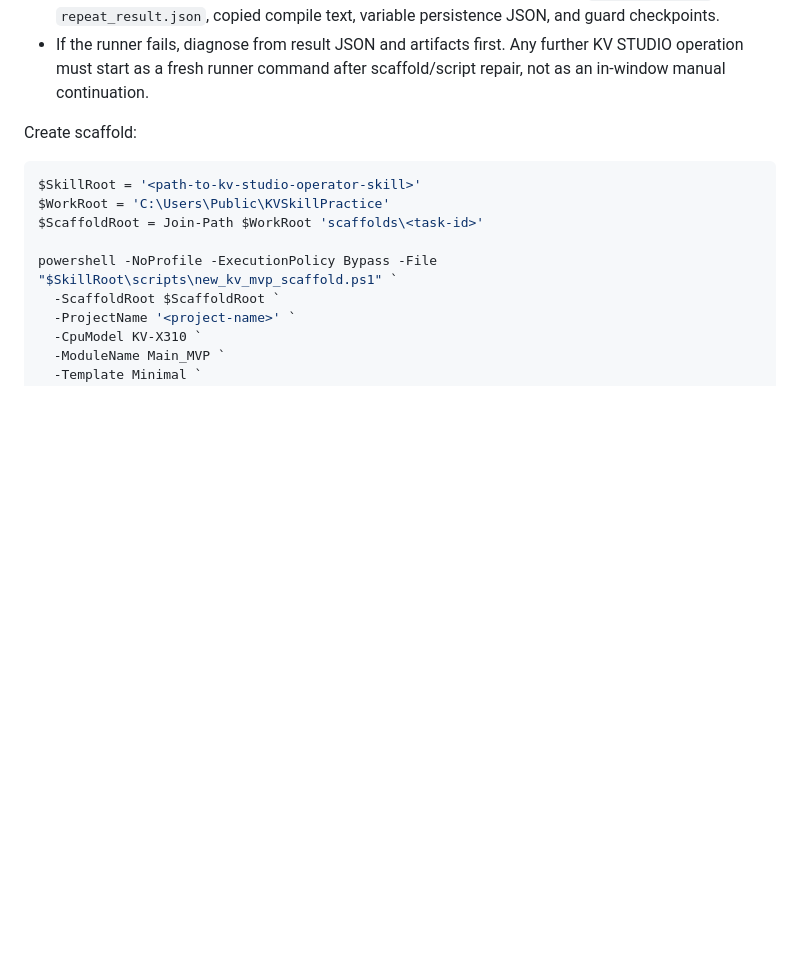
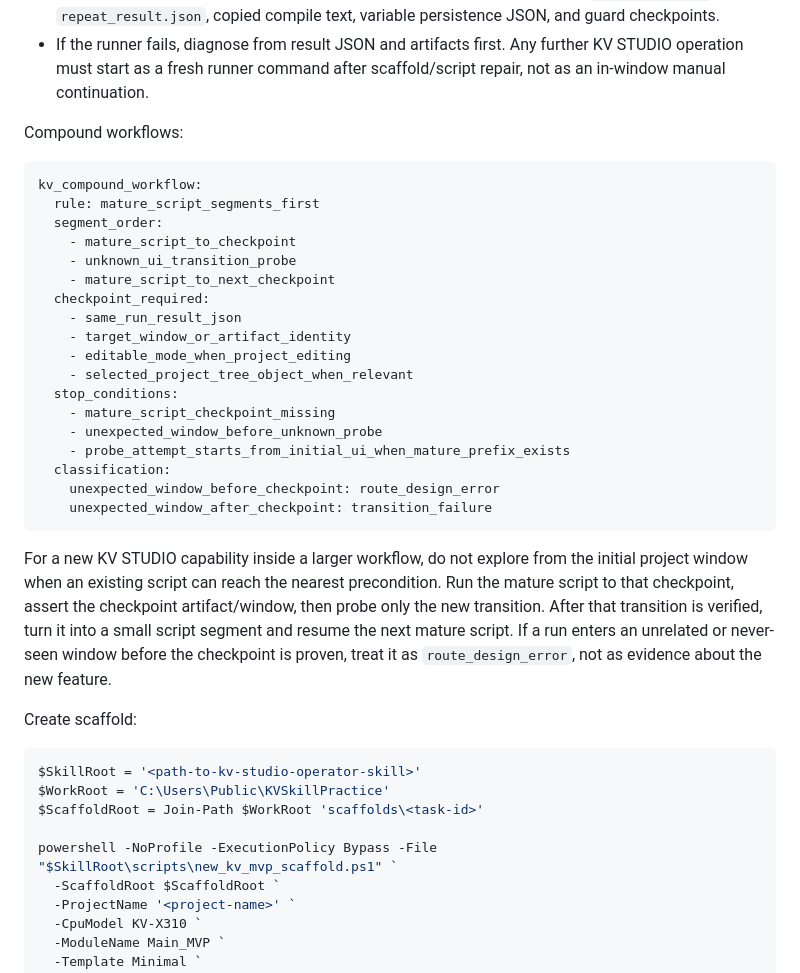
Before and after one commit to xxrust/KeyenceAgent, a Markdown page: kv-studio-operator/SKILL.md, the part around the change. GitHub-like rendering; blank space fills up the shorter version.

````diff
--- a/kv-studio-operator/SKILL.md
+++ b/kv-studio-operator/SKILL.md
@@ -52,6 +52,31 @@ Agent participation boundary:
 - From the first KV STUDIO launch through compile-result copy, operation is script-owned. The agent must not inspect the live UI, decide the next UI action, paste into KV STUDIO, click, type, or call child MVP scripts as a normal path.
 - After the runner exits, the agent may verify only same-run artifacts such as `mvp_result.json`, `repeat_result.json`, copied compile text, variable persistence JSON, and guard checkpoints.
 - If the runner fails, diagnose from result JSON and artifacts first. Any further KV STUDIO operation must start as a fresh runner command after scaffold/script repair, not as an in-window manual continuation.
+
+Compound workflows:
+
+```yaml
+kv_compound_workflow:
+  rule: mature_script_segments_first
+  segment_order:
+    - mature_script_to_checkpoint
+    - unknown_ui_transition_probe
+    - mature_script_to_next_checkpoint
+  checkpoint_required:
+    - same_run_result_json
+    - target_window_or_artifact_identity
+    - editable_mode_when_project_editing
+    - selected_project_tree_object_when_relevant
+  stop_conditions:
+    - mature_script_checkpoint_missing
+    - unexpected_window_before_unknown_probe
+    - probe_attempt_starts_from_initial_ui_when_mature_prefix_exists
+  classification:
+    unexpected_window_before_checkpoint: route_design_error
+    unexpected_window_after_checkpoint: transition_failure
+```
+
+For a new KV STUDIO capability inside a larger workflow, do not explore from the initial project window when an existing script can reach the nearest precondition. Run the mature script to that checkpoint, assert the checkpoint artifact/window, then probe only the new transition. After that transition is verified, turn it into a small script segment and resume the next mature script. If a run enters an unrelated or never-seen window before the checkpoint is proven, treat it as `route_design_error`, not as evidence about the new feature.
 
 Create scaffold:
 
````
Also changed, not shown: ui-automation-breakthrough/SKILL.md (+73 -9 lines).
